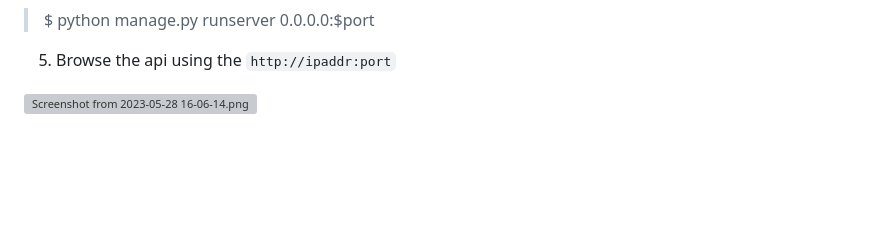
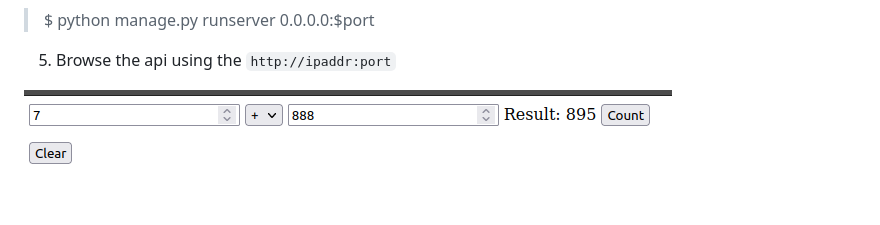
Before and after one commit to kmylk/basic_calculator, a Markdown page: README.md, the part around the change. Rendered like a GitHub page; pictures changed too: calculator_form.png (added); blank space fills up the shorter version; grey boxes are pictures that could not be loaded.

Commit message:
add screenshot

```diff
--- a/README.md
+++ b/README.md
@@ -18,4 +18,4 @@ Django Rest api with base form functionality.
 
 5. Browse the api using the `http://ipaddr:port`
 
-![Screenshot from 2023-05-28 16-06-14.png](..%2F..%2F..%2FPictures%2FScreenshot%20from%202023-05-28%2016-06-14.png)
+![calculator_form.png](calculator_form.png)
```
